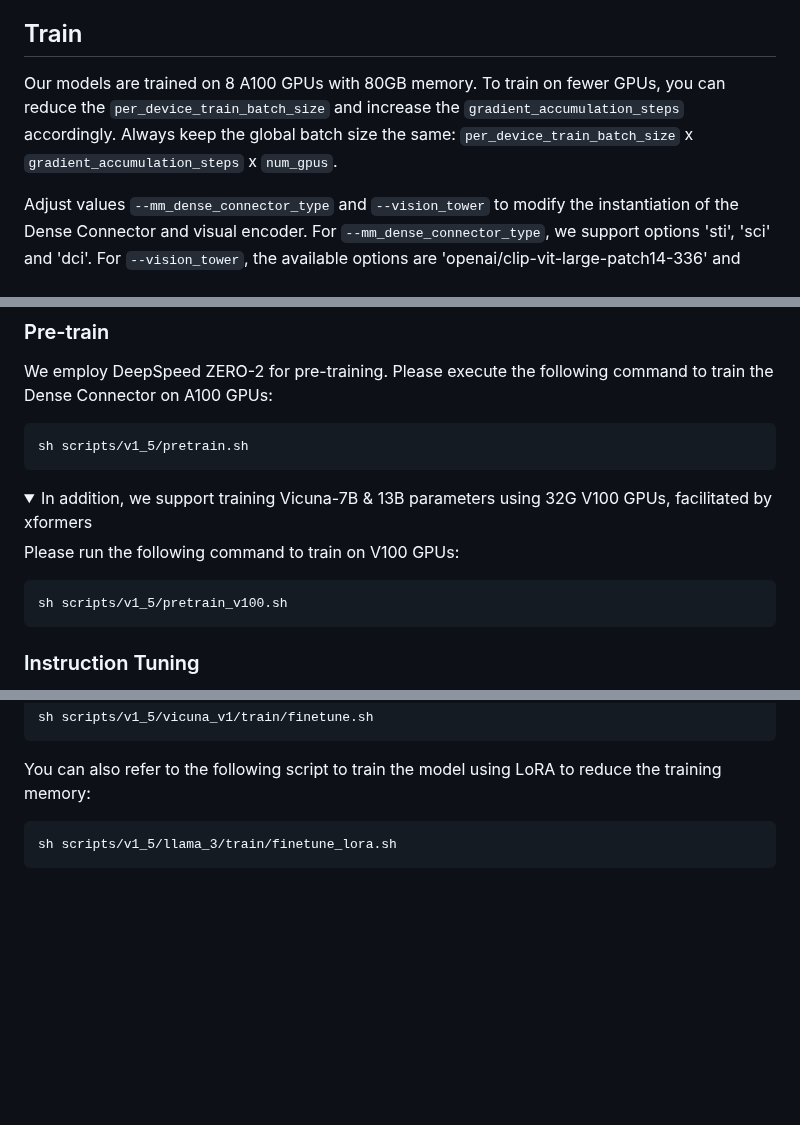
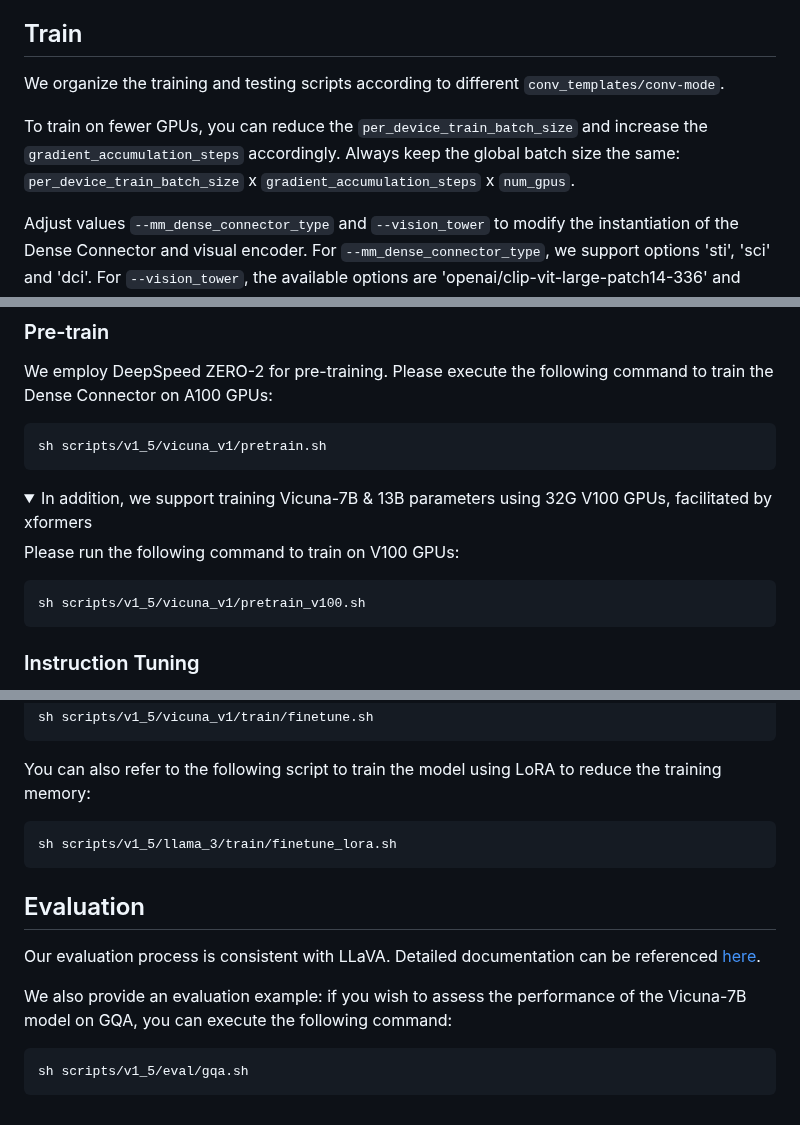
Before and after one commit to HJYao00/DenseConnector, a Markdown page: README.md, 3 parts joined by grey strips. Rendered like a GitHub page; folded sections open; blank space fills up the shorter version.

````diff
--- a/README.md
+++ b/README.md
@@ -44,7 +44,9 @@ We utilize the publicly available datasets [LLaVA-1.5](https://github.com/haotia
 
 ## Train
 
-Our models are trained on 8 A100 GPUs with 80GB memory. To train on fewer GPUs, you can reduce the `per_device_train_batch_size` and increase the `gradient_accumulation_steps` accordingly. Always keep the global batch size the same: `per_device_train_batch_size` x `gradient_accumulation_steps` x `num_gpus`.
+We organize the training and testing scripts according to different `conv_templates/conv-mode`.
+
+To train on fewer GPUs, you can reduce the `per_device_train_batch_size` and increase the `gradient_accumulation_steps` accordingly. Always keep the global batch size the same: `per_device_train_batch_size` x `gradient_accumulation_steps` x `num_gpus`.
 
 Adjust values `--mm_dense_connector_type` and `--vision_tower` to modify the instantiation of the Dense Connector and visual encoder. For `--mm_dense_connector_type`, we support options 'sti', 'sci' and 'dci'. For `--vision_tower`, the available options are 'openai/clip-vit-large-patch14-336' and 'google/siglip-so400m-patch14-384'.
 
@@ -56,7 +58,7 @@ Adjust values `--mm_dense_connector_type` and `--vision_tower` to modify the ins
 We employ DeepSpeed ZERO-2 for pre-training. Please execute the following command to train the Dense Connector on A100 GPUs:
 
 ```
-sh scripts/v1_5/pretrain.sh
+sh scripts/v1_5/vicuna_v1/pretrain.sh
 ```
 
 <details>
@@ -65,7 +67,7 @@ sh scripts/v1_5/pretrain.sh
 Please run the following command to train on V100 GPUs:
 
 ```
-sh scripts/v1_5/pretrain_v100.sh
+sh scripts/v1_5/vicuna_v1/pretrain_v100.sh
 ```
 
 </details>
@@ -82,3 +84,12 @@ You can also refer to the following script to train the model using LoRA to redu
 ```
 sh scripts/v1_5/llama_3/train/finetune_lora.sh
 ```
+
+## Evaluation
+Our evaluation process is consistent with LLaVA. Detailed documentation can be referenced [here](https://github.com/haotian-liu/LLaVA/blob/main/docs/Evaluation.md).
+
+We also provide an evaluation example: if you wish to assess the performance of the Vicuna-7B model on GQA, you can execute the following command:
+
+```
+sh scripts/v1_5/eval/gqa.sh
+```
````
